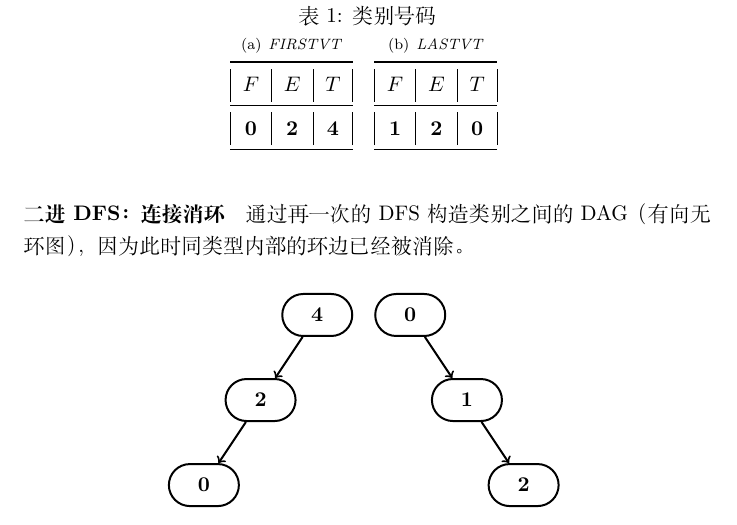
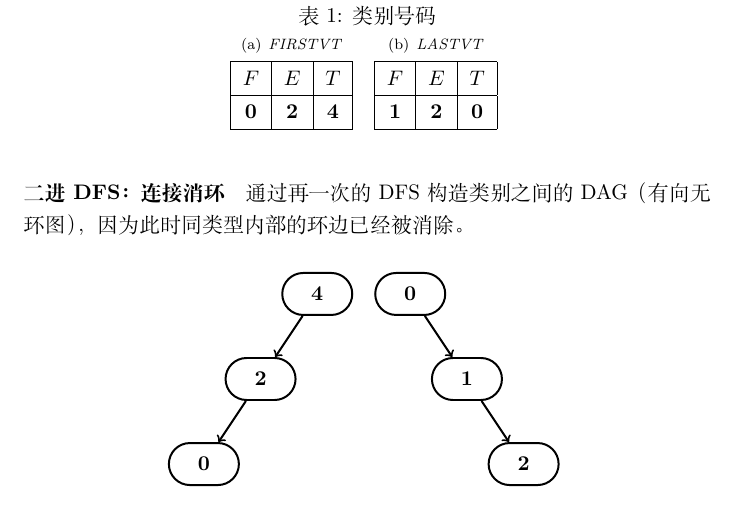
Before and after one commit to LogCreative/CompilerPrinciple, a LaTeX document (report/compiler.tex): part of page 5 of 8, cut so that both start at the same text. Compiled offline with XeLaTeX.

Commit message:
useless reorder

```diff
--- a/report/compiler.tex
+++ b/report/compiler.tex
@@ -113,20 +113,20 @@
     \caption{类别号码}\label{tab:num}
     \subfigure[\textit{FIRSTVT}]{
         \begin{tabular}{|c|c|c|}
-            \toprule
+            \hline
             $F$ & $E$ & $T$ \\
-            \midrule
+            \hline
             \bfseries 0 &\bfseries 2 &\bfseries 4 \\
-            \bottomrule
+            \hline
         \end{tabular}
     }
     \subfigure[\textit{LASTVT}]{
         \begin{tabular}{|c|c|c|}
-            \toprule
+            \hline
             $F$ & $E$ & $T$ \\
-            \midrule
+            \hline
             \bfseries 1 &\bfseries 2 &\bfseries 0 \\
-            \bottomrule
+            \hline
         \end{tabular}
     }
 \end{table}
```
Also changed, not shown: report/compiler.pdf, 4 other files.
